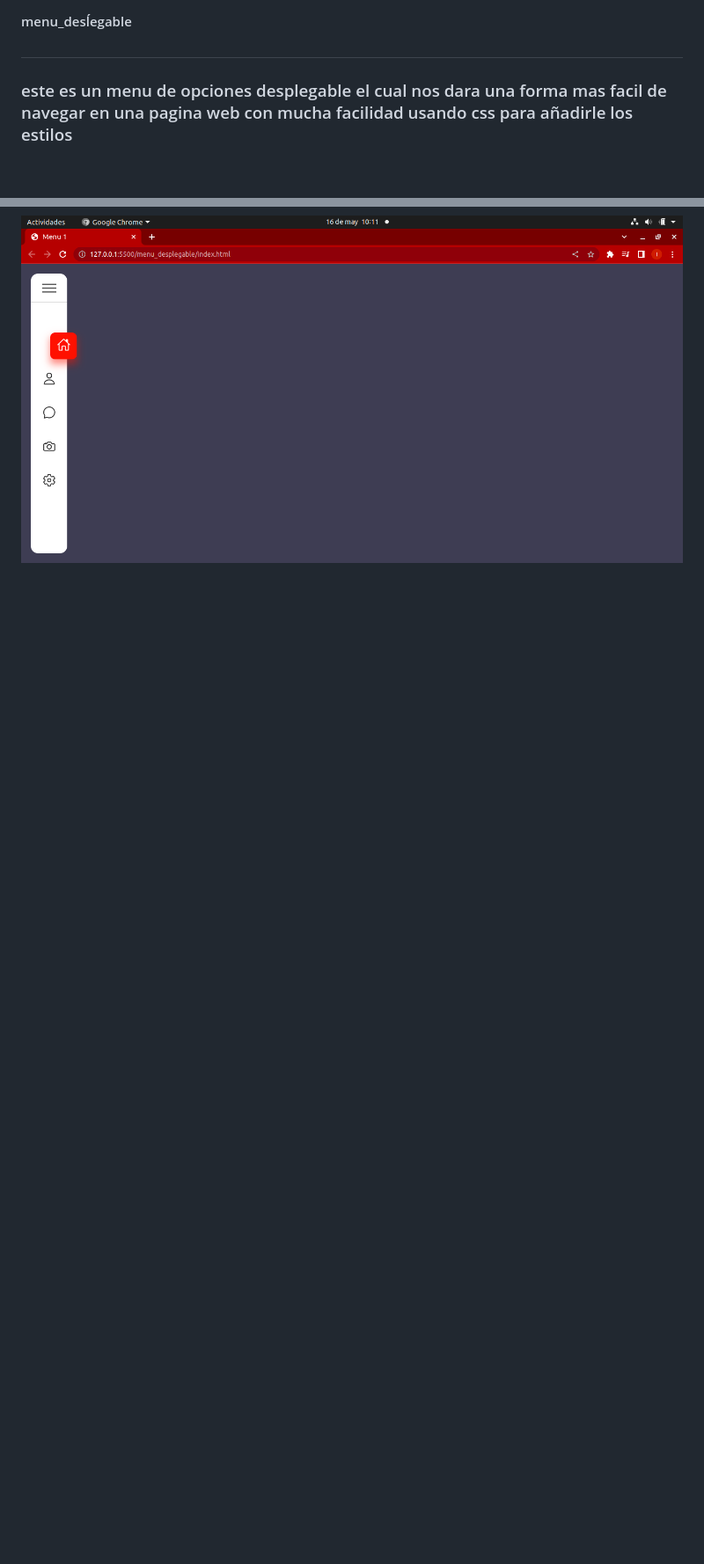
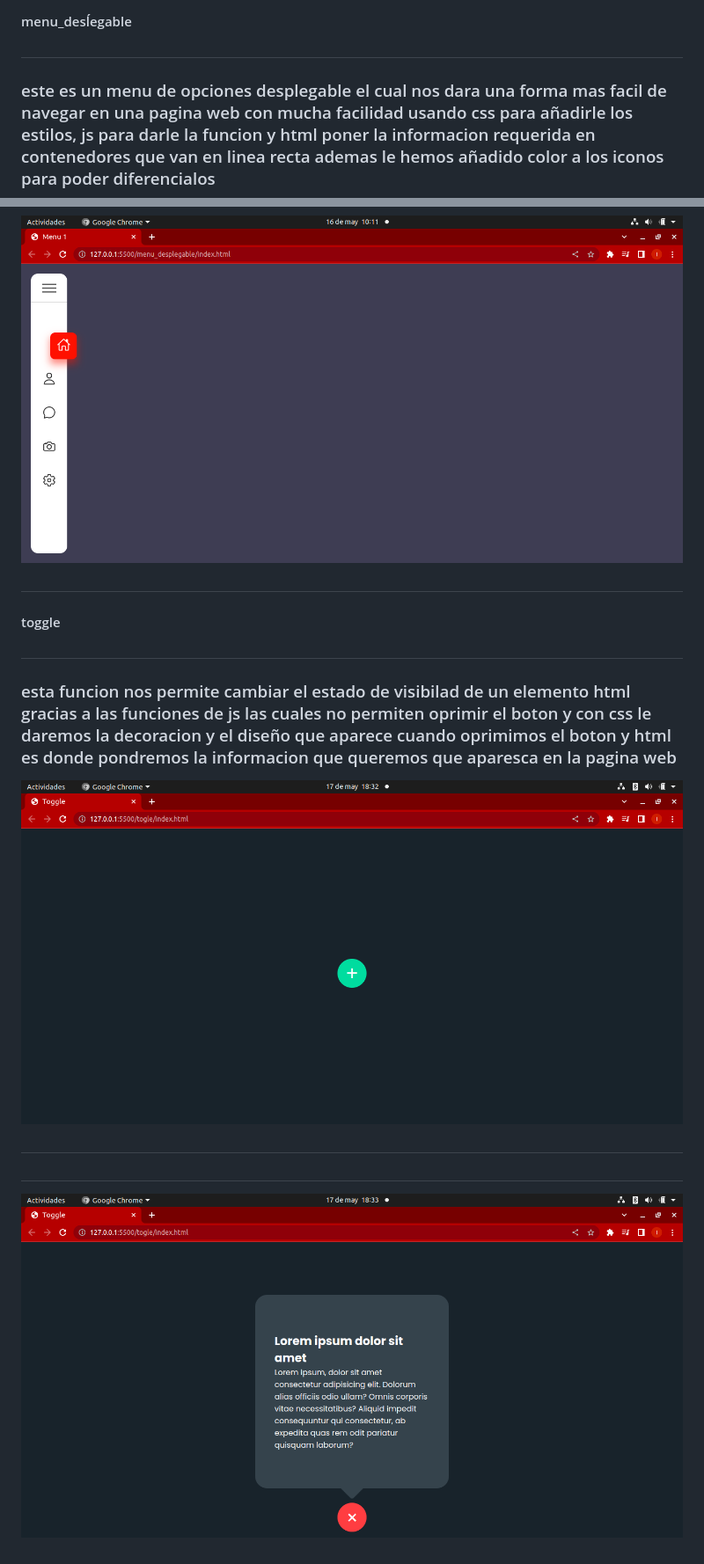
Before and after one commit to IvanDavid12/Proyectos_Javascript-_video_tutorial, a Markdown page: README.md, 2 parts joined by grey strips. Shown: that part at 88% size. Drawn GitHub-style; pictures changed too: img/toggle.png (added), img/toggle_2.png (added); blank space fills up the shorter version.

Commit message:
actividad java

```diff
--- a/README.md
+++ b/README.md
@@ -19,6 +19,15 @@
 #
 #### menu_desĺegable
 #
-### este es un menu de opciones desplegable el cual nos dara una forma mas facil de navegar en una pagina web con mucha facilidad usando css para añadirle los estilos
+### este es un menu de opciones desplegable el cual nos dara una forma mas facil de navegar en una pagina web con mucha facilidad usando css para añadirle los estilos, js para darle la funcion y html poner la informacion requerida en contenedores que van en linea recta ademas le hemos añadido color a los iconos para poder diferencialos
 
 ![menu_desplegable](/img/menu_deplegable.png)
+#
+#### toggle
+#
+### esta funcion nos permite cambiar el estado de visibilad de un elemento html gracias a las funciones de js las cuales no permiten oprimir el boton y con css le daremos la decoracion y el diseño que aparece cuando oprimimos el boton y html es donde pondremos la informacion que queremos que aparesca en la pagina web
+
+![toggle](/img/toggle.png)
+#
+#
+![toggle](/img/toggle_2.png)
```
